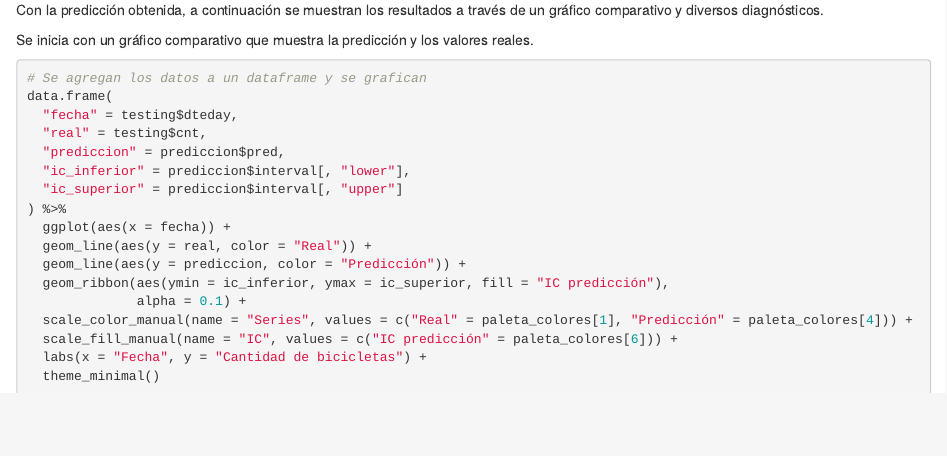
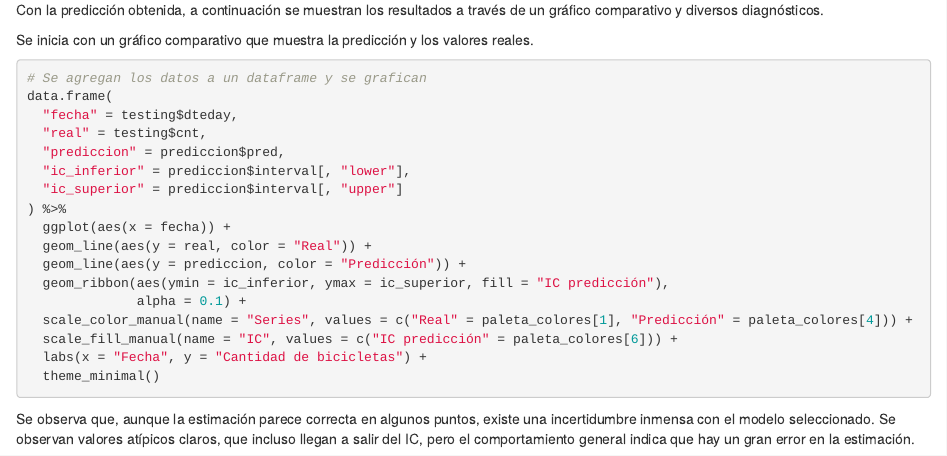
Before and after one commit to Santifer0803/Proyecto_series_de_tiempo, an R Markdown document (Modelo.Rmd): the page in a window 1100 px wide, from 8400 px down. Rendered offline with R 4.5, knitr and Pandoc, with nearby package versions; the code chunks are not run, so their results and figures are left out.

Commit message:
feat: Comentario de la predicción

````diff
--- a/Modelo.Rmd
+++ b/Modelo.Rmd
@@ -475,3 +475,5 @@ data.frame(
   labs(x = "Fecha", y = "Cantidad de bicicletas") +
   theme_minimal()
 ```
+
+Se observa que, aunque la estimación parece correcta en algunos puntos, existe una incertidumbre inmensa con el modelo seleccionado. Se observan valores atípicos claros, que incluso llegan a salir del IC, pero el comportamiento general indica que hay un gran error en la estimación.
````
